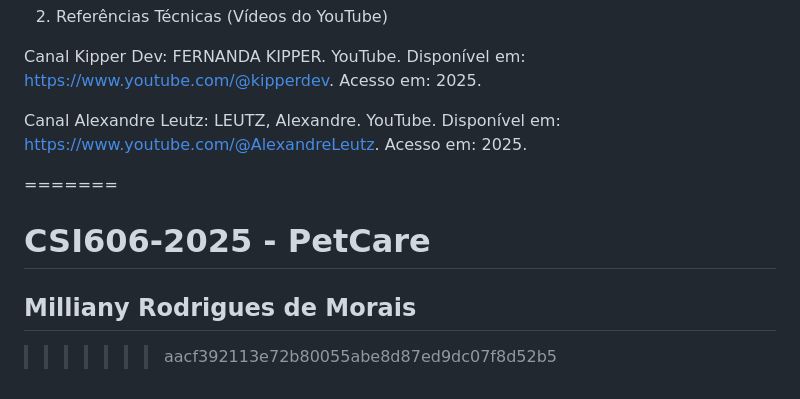
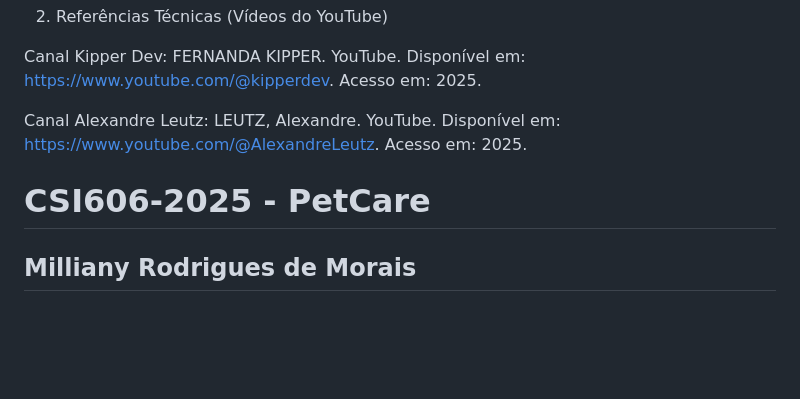
Before and after one commit to MilliMoraes/Sistemas-Web---PetCare, a Markdown page: README.md, the part around the change. GitHub-like rendering; blank space fills up the shorter version.

```diff
--- a/README.md
+++ b/README.md
@@ -68,9 +68,6 @@ Canal Alexandre Leutz:
 LEUTZ, Alexandre. YouTube. Disponível em: https://www.youtube.com/@AlexandreLeutz. Acesso em: 2025.
 
 
-
-=======
 # CSI606-2025 - PetCare
 
 ## Milliany Rodrigues de Morais
->>>>>>> aacf392113e72b80055abe8d87ed9dc07f8d52b5
```
